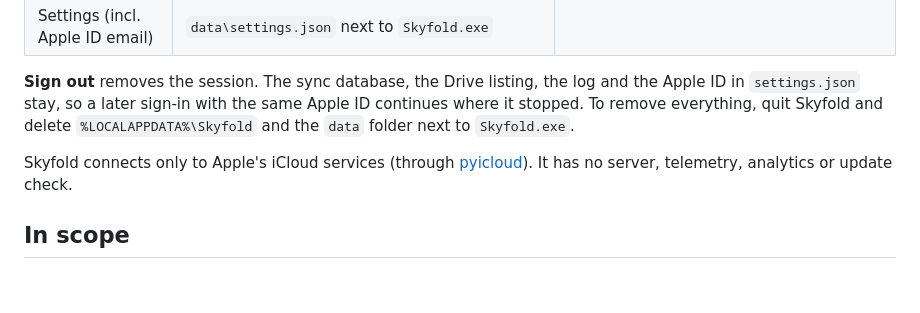
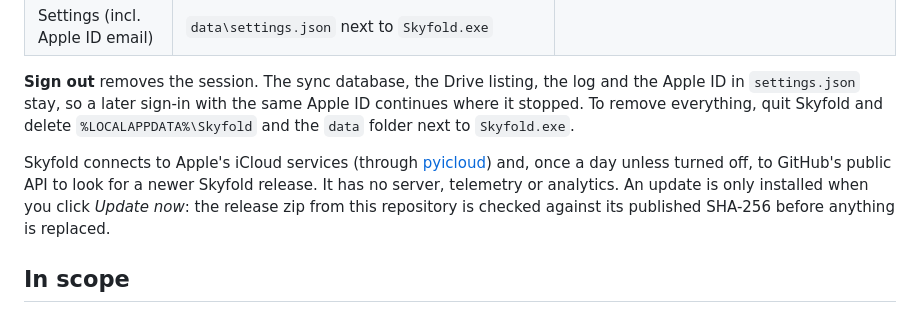
Before and after one commit to zoranmod/skyfold, a Markdown page: SECURITY.md, the part around the change. GitHub-like rendering; blank space fills up the shorter version.

```diff
--- a/SECURITY.md
+++ b/SECURITY.md
@@ -28,7 +28,7 @@ You can expect a first reply within 7 days. Once a fix is released, you'll be cr
 
 **Sign out** removes the session. The sync database, the Drive listing, the log and the Apple ID in `settings.json` stay, so a later sign-in with the same Apple ID continues where it stopped. To remove everything, quit Skyfold and delete `%LOCALAPPDATA%\Skyfold` and the `data` folder next to `Skyfold.exe`.
 
-Skyfold connects only to Apple's iCloud services (through [pyicloud](https://github.com/timlaing/pyicloud)). It has no server, telemetry, analytics or update check.
+Skyfold connects to Apple's iCloud services (through [pyicloud](https://github.com/timlaing/pyicloud)) and, once a day unless turned off, to GitHub's public API to look for a newer Skyfold release. It has no server, telemetry or analytics. An update is only installed when you click *Update now*: the release zip from this repository is checked against its published SHA-256 before anything is replaced.
 
 ## In scope
 
```
Also changed, not shown: README.md (+13 -5 lines), docs/screenshots/notes-index.png (added), docs/screenshots/update.png (added).
